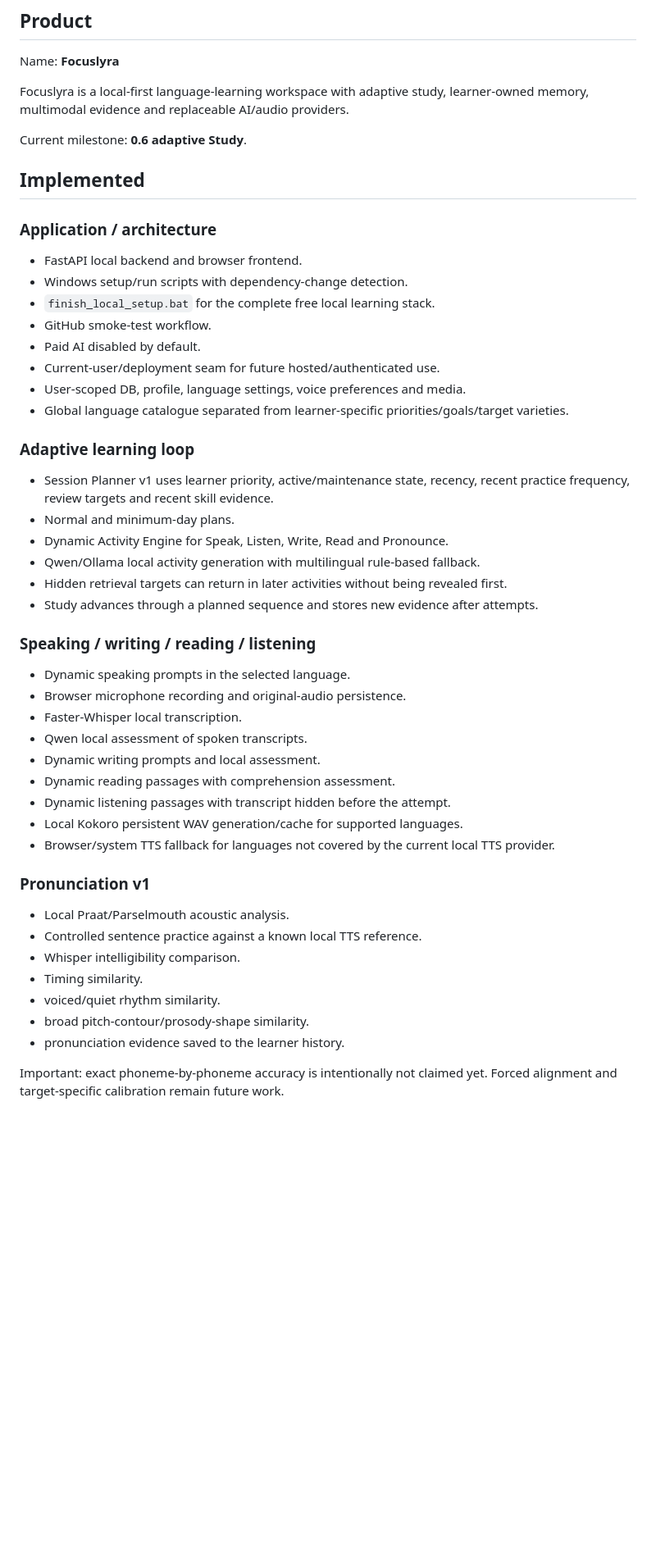
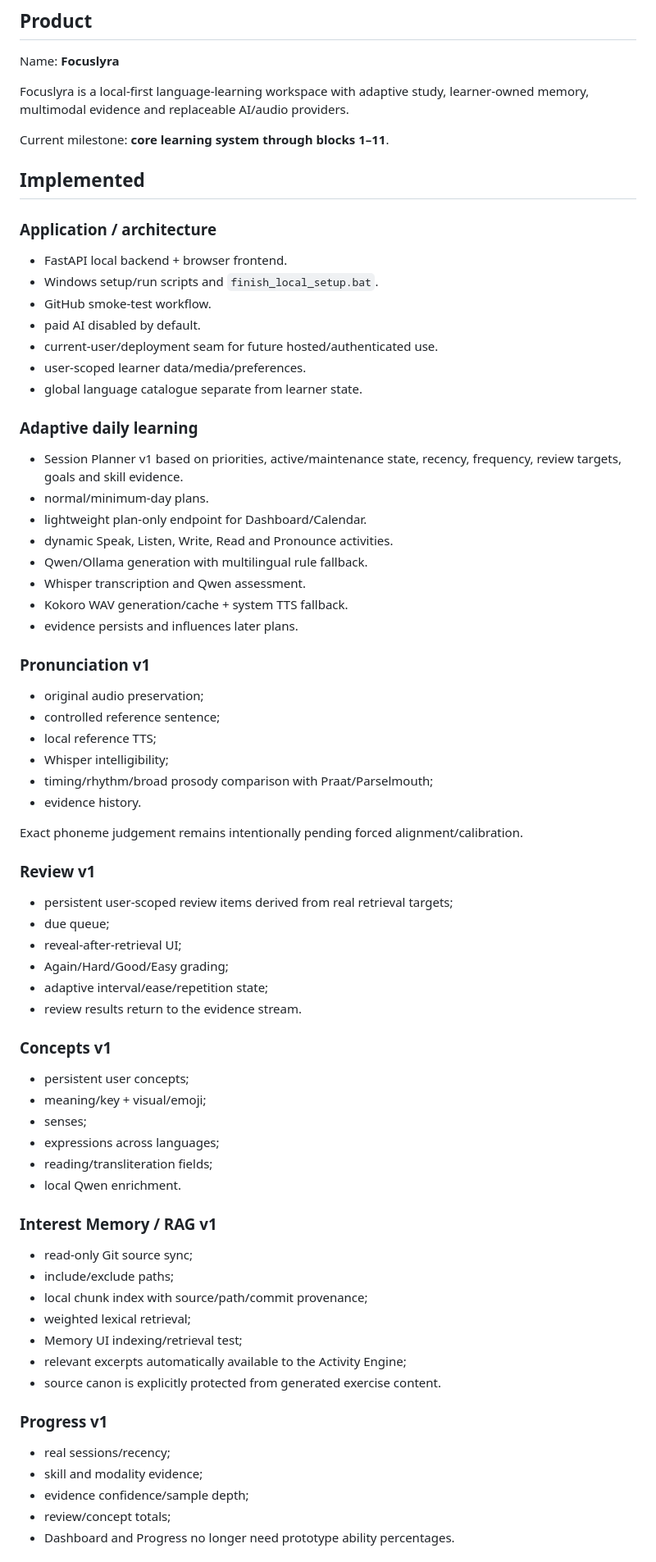
Before and after one commit to guyoshi/focuslyra, a Markdown page: docs/PROJECT_STATE.md, the part around one of its changes. Shown at 82% size. Drawn GitHub-style; blank space fills up the shorter version.

Commit message:
Advance project state through milestone 11

```diff
--- a/docs/PROJECT_STATE.md
+++ b/docs/PROJECT_STATE.md
@@ -8,50 +8,68 @@ Name: **Focuslyra**
 
 Focuslyra is a local-first language-learning workspace with adaptive study, learner-owned memory, multimodal evidence and replaceable AI/audio providers.
 
-Current milestone: **0.6 adaptive Study**.
+Current milestone: **core learning system through blocks 1–11**.
 
 ## Implemented
 
 ### Application / architecture
+- FastAPI local backend + browser frontend.
+- Windows setup/run scripts and `finish_local_setup.bat`.
+- GitHub smoke-test workflow.
+- paid AI disabled by default.
+- current-user/deployment seam for future hosted/authenticated use.
+- user-scoped learner data/media/preferences.
+- global language catalogue separate from learner state.
 
-- FastAPI local backend and browser frontend.
-- Windows setup/run scripts with dependency-change detection.
-- `finish_local_setup.bat` for the complete free local learning stack.
-- GitHub smoke-test workflow.
-- Paid AI disabled by default.
-- Current-user/deployment seam for future hosted/authenticated use.
-- User-scoped DB, profile, language settings, voice preferences and media.
-- Global language catalogue separated from learner-specific priorities/goals/target varieties.
-
-### Adaptive learning loop
-
-- Session Planner v1 uses learner priority, active/maintenance state, recency, recent practice frequency, review targets and recent skill evidence.
-- Normal and minimum-day plans.
-- Dynamic Activity Engine for Speak, Listen, Write, Read and Pronounce.
-- Qwen/Ollama local activity generation with multilingual rule-based fallback.
-- Hidden retrieval targets can return in later activities without being revealed first.
-- Study advances through a planned sequence and stores new evidence after attempts.
-
-### Speaking / writing / reading / listening
-
-- Dynamic speaking prompts in the selected language.
-- Browser microphone recording and original-audio persistence.
-- Faster-Whisper local transcription.
-- Qwen local assessment of spoken transcripts.
-- Dynamic writing prompts and local assessment.
-- Dynamic reading passages with comprehension assessment.
-- Dynamic listening passages with transcript hidden before the attempt.
-- Local Kokoro persistent WAV generation/cache for supported languages.
-- Browser/system TTS fallback for languages not covered by the current local TTS provider.
+### Adaptive daily learning
+- Session Planner v1 based on priorities, active/maintenance state, recency, frequency, review targets, goals and skill evidence.
+- normal/minimum-day plans.
+- lightweight plan-only endpoint for Dashboard/Calendar.
+- dynamic Speak, Listen, Write, Read and Pronounce activities.
+- Qwen/Ollama generation with multilingual rule fallback.
+- Whisper transcription and Qwen assessment.
+- Kokoro WAV generation/cache + system TTS fallback.
+- evidence persists and influences later plans.
 
 ### Pronunciation v1
+- original audio preservation;
+- controlled reference sentence;
+- local reference TTS;
+- Whisper intelligibility;
+- timing/rhythm/broad prosody comparison with Praat/Parselmouth;
+- evidence history.
 
-- Local Praat/Parselmouth acoustic analysis.
-- Controlled sentence practice against a known local TTS reference.
-- Whisper intelligibility comparison.
-- Timing similarity.
-- voiced/quiet rhythm similarity.
-- broad pitch-contour/prosody-shape similarity.
-- pronunciation evidence saved to the learner history.
+Exact phoneme judgement remains intentionally pending forced alignment/calibration.
 
-Important: exact phoneme-by-phoneme accuracy is intentionally not claimed yet. Forced alignment and target-specific calibration remain future work.
+### Review v1
+- persistent user-scoped review items derived from real retrieval targets;
+- due queue;
+- reveal-after-retrieval UI;
+- Again/Hard/Good/Easy grading;
+- adaptive interval/ease/repetition state;
+- review results return to the evidence stream.
+
+### Concepts v1
+- persistent user concepts;
+- meaning/key + visual/emoji;
+- senses;
+- expressions across languages;
+- reading/transliteration fields;
+- local Qwen enrichment.
+
+### Interest Memory / RAG v1
+- read-only Git source sync;
+- include/exclude paths;
+- local chunk index with source/path/commit provenance;
+- weighted lexical retrieval;
+- Memory UI indexing/retrieval test;
+- relevant excerpts automatically available to the Activity Engine;
+- source canon is explicitly protected from generated exercise content.
+
+### Progress v1
+- real sessions/recency;
+- skill and modality evidence;
+- evidence confidence/sample depth;
+- review/concept totals;
+- Dashboard and Progress no longer need prototype ability percentages.
+
```
Also changed, not shown: other parts of docs/PROJECT_STATE.md (+44 -73 lines).
